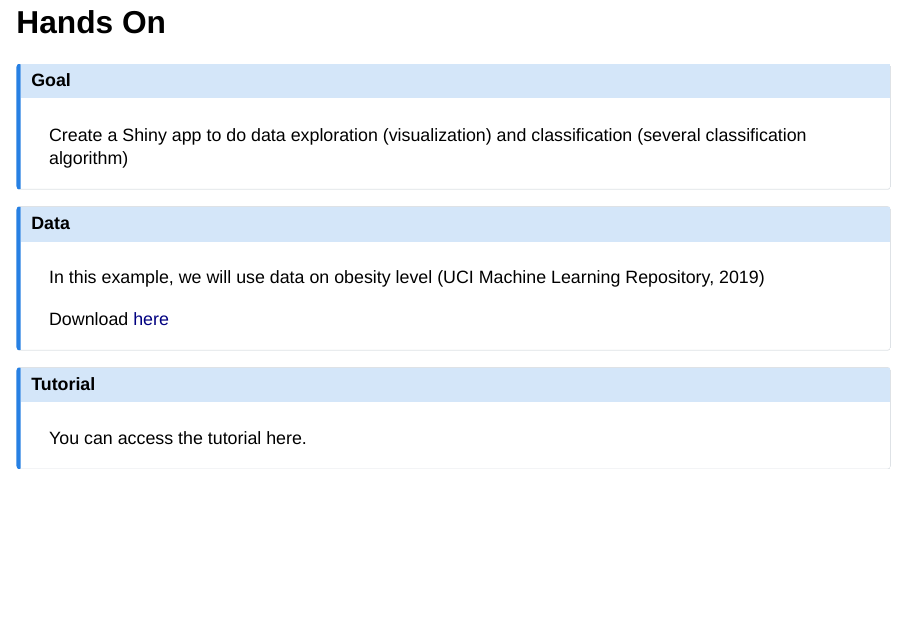
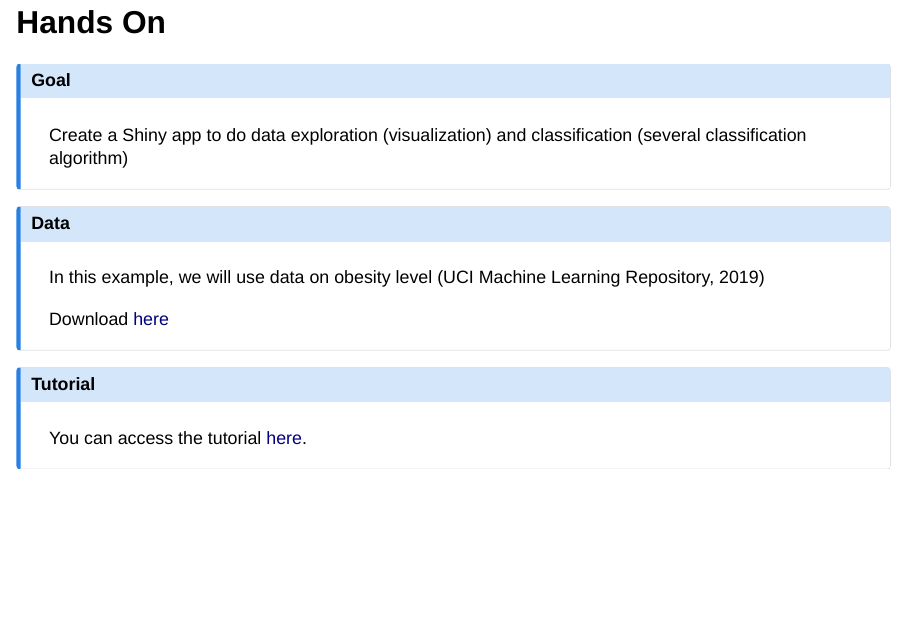
Before and after one commit to Dewi-Amaliah/its_shiny_slide, a Quarto document (index.qmd): page 32 of 35. Rendered offline with R 4.5, knitr and Pandoc in place of Quarto, with nearby package versions; drawn as Slidy slides in place of the format the file asks for.

Commit message:
Add link to tutorial.

```diff
--- a/index.qmd
+++ b/index.qmd
@@ -306,7 +306,7 @@ Download [here](https://archive.ics.uci.edu/dataset/544/estimation+of+obesity+le
 ::: callout-note
 ## Tutorial
 
-You can access the tutorial here.
+You can access the tutorial [here](https://github.com/Dewi-Amaliah/its_shiny_slide/blob/main/tutorial.pdf).
 :::
 
 ## Quiz
```
Also changed, not shown: index.html.
